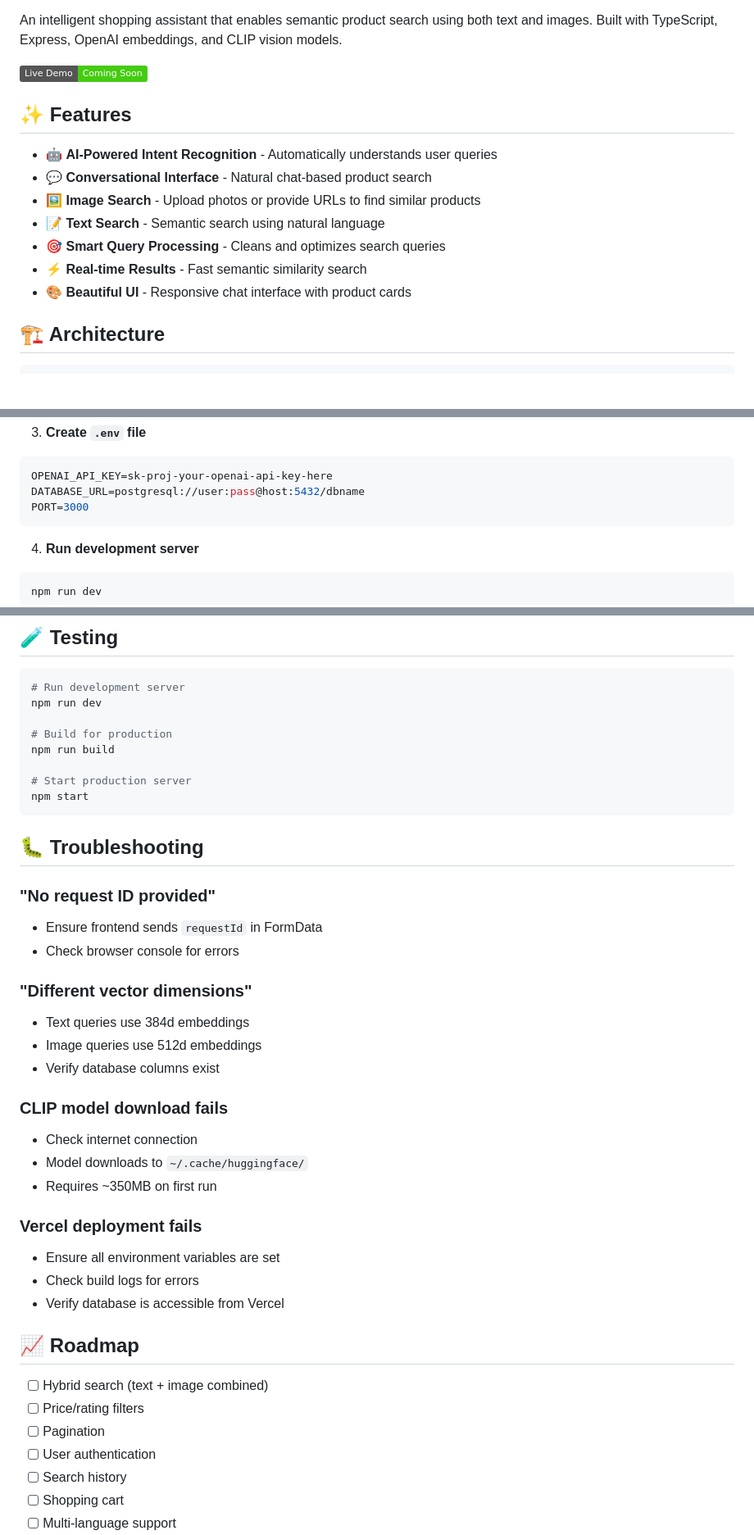
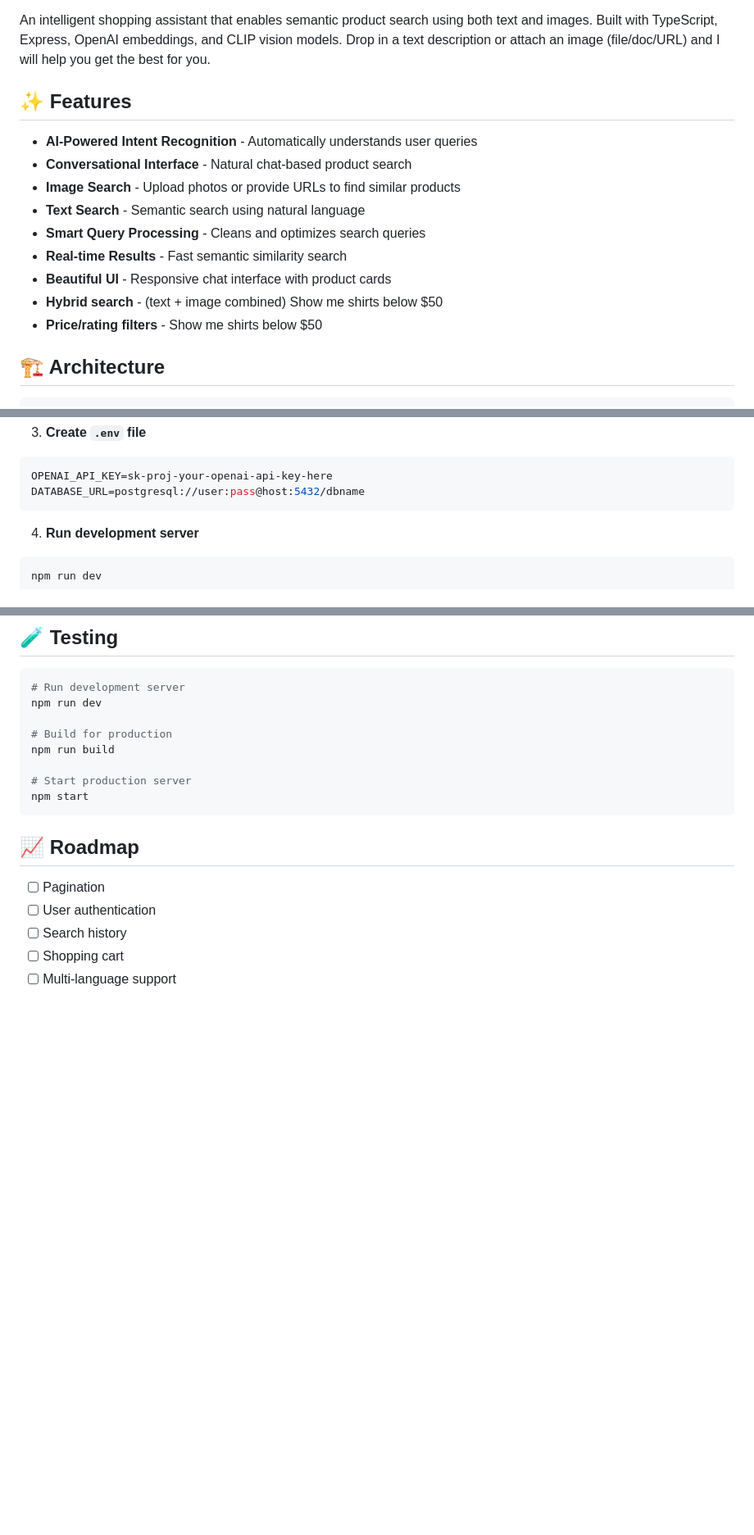
Before and after one commit to gangwarp08/shopping-assistant, a Markdown page: README.md, 3 parts joined by grey strips. Shown at 82% size. GitHub-like rendering; badges without logos; blank space fills up the shorter version.

````diff
--- a/README.md
+++ b/README.md
@@ -7,17 +4,18 @@
 
 An intelligent shopping assistant that enables semantic product search using both text and images. Built with TypeScript, Express, OpenAI embeddings, and CLIP vision models.
-
-![Demo](https://img.shields.io/badge/Live%20Demo-Coming%20Soon-brightgreen)
+Drop in a text description or attach an image (file/doc/URL) and I will help you get the best for you.
 
 ## ✨ Features
 
-- 🤖 **AI-Powered Intent Recognition** - Automatically understands user queries
-- 💬 **Conversational Interface** - Natural chat-based product search
-- 🖼️ **Image Search** - Upload photos or provide URLs to find similar products
-- 📝 **Text Search** - Semantic search using natural language
-- 🎯 **Smart Query Processing** - Cleans and optimizes search queries
-- ⚡ **Real-time Results** - Fast semantic similarity search
-- 🎨 **Beautiful UI** - Responsive chat interface with product cards
+- **AI-Powered Intent Recognition** - Automatically understands user queries
+- **Conversational Interface** - Natural chat-based product search
+- **Image Search** - Upload photos or provide URLs to find similar products
+- **Text Search** - Semantic search using natural language
+- **Smart Query Processing** - Cleans and optimizes search queries
+- **Real-time Results** - Fast semantic similarity search
+- **Beautiful UI** - Responsive chat interface with product cards
+- **Hybrid search** -  (text + image combined) Show me shirts below $50
+- **Price/rating filters** - Show me shirts below $50
 
 ## 🏗️ Architecture
 
@@ -64,7 +62,6 @@ npm install
 ```env
 OPENAI_API_KEY=sk-proj-your-openai-api-key-here
 DATABASE_URL=postgresql://user:pass@host:5432/dbname
-PORT=3000
 ```
 
 4. **Run development server**
@@ -293,31 +290,10 @@ npm run build
 npm start
 ```
 
-## 🐛 Troubleshooting
 
-### "No request ID provided"
-- Ensure frontend sends `requestId` in FormData
-- Check browser console for errors
-
-### "Different vector dimensions"
-- Text queries use 384d embeddings
-- Image queries use 512d embeddings
-- Verify database columns exist
-
-### CLIP model download fails
-- Check internet connection
-- Model downloads to `~/.cache/huggingface/`
-- Requires ~350MB on first run
-
-### Vercel deployment fails
-- Ensure all environment variables are set
-- Check build logs for errors
-- Verify database is accessible from Vercel
 
 ## 📈 Roadmap
 
-- [ ] Hybrid search (text + image combined)
-- [ ] Price/rating filters
 - [ ] Pagination
 - [ ] User authentication
 - [ ] Search history
````
Also changed, not shown: other parts of README.md (+12 -21 lines).
